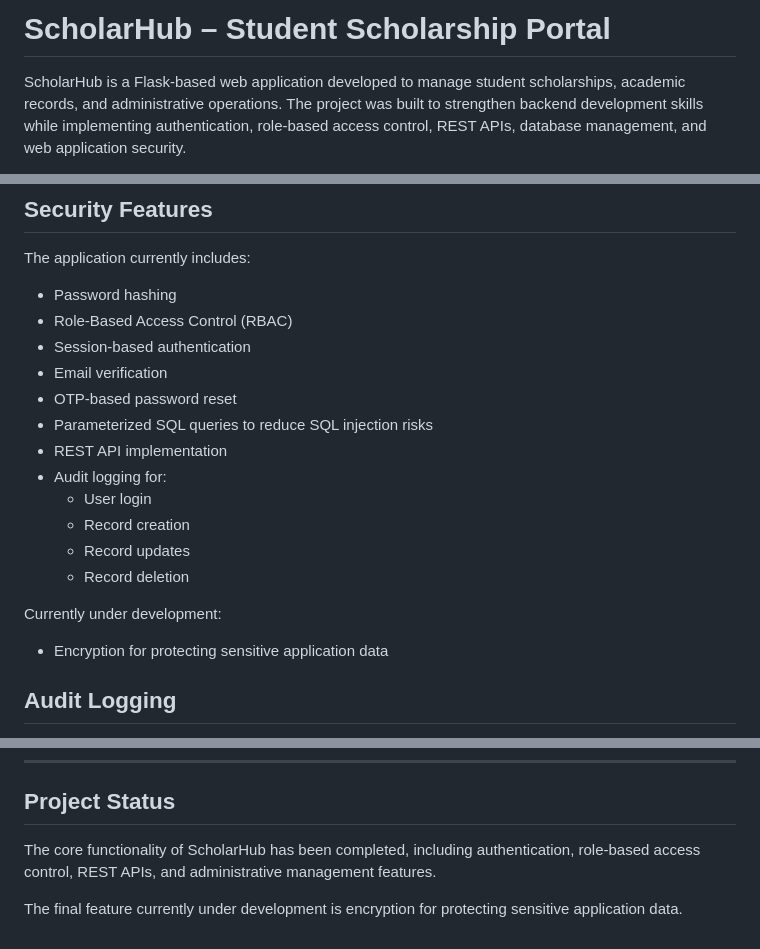
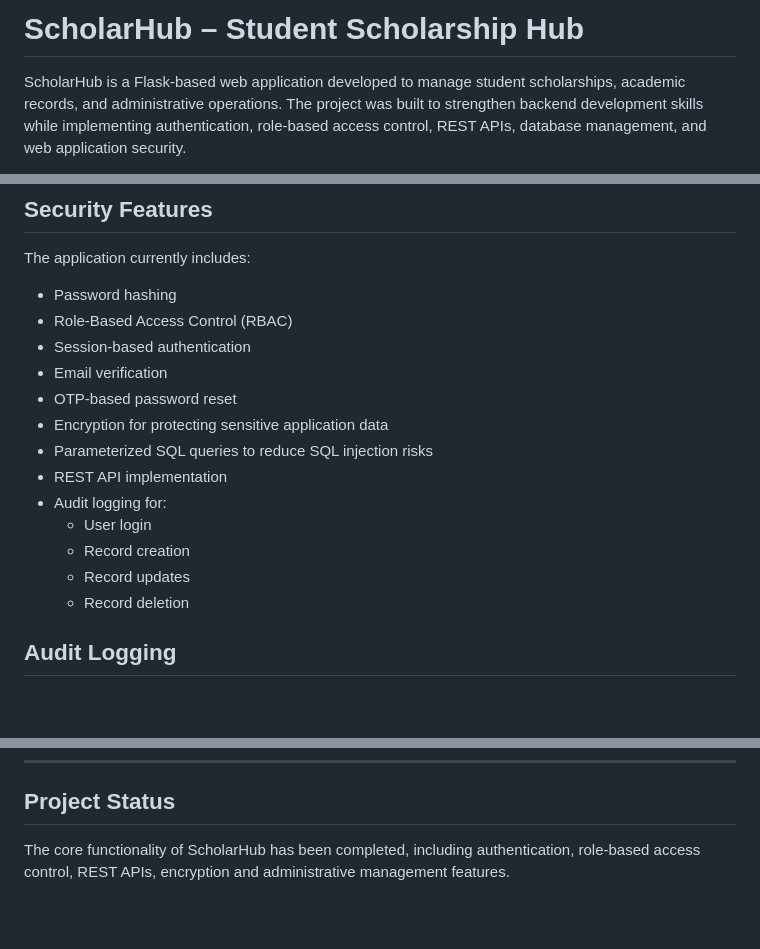
Before and after one commit to javeriazia26/Web_App_with_Flask, a Markdown page: Student Scholaship Hub App/Readme.md, 3 parts joined by grey strips. GitHub-like rendering; blank space fills up the shorter version.

Commit message:
Revise project name and update features in Readme
Updated the project name and added encryption feature to the Readme.

```diff
--- a/Student Scholaship Hub App/Readme.md
+++ b/Student Scholaship Hub App/Readme.md
@@ -1,4 +1,4 @@
-# ScholarHub – Student Scholarship Portal
+# ScholarHub – Student Scholarship Hub
 
 ScholarHub is a Flask-based web application developed to manage student scholarships, academic records, and administrative operations. The project was built to strengthen backend development skills while implementing authentication, role-based access control, REST APIs, database management, and web application security.
 
@@ -184,6 +185,7 @@ The application currently includes:
 - Session-based authentication
 - Email verification
 - OTP-based password reset
+- Encryption for protecting sensitive application data
 - Parameterized SQL queries to reduce SQL injection risks
 - REST API implementation
 - Audit logging for:
@@ -192,9 +194,6 @@ The application currently includes:
   - Record updates
   - Record deletion
 
-Currently under development:
-
-- Encryption for protecting sensitive application data
 
 ## Audit Logging
 
@@ -217,6 +216,4 @@ The project includes REST APIs for handling application data and supporting back
 
 ## Project Status
 
-The core functionality of ScholarHub has been completed, including authentication, role-based access control, REST APIs, and administrative management features.
-
-The final feature currently under development is encryption for protecting sensitive application data.
+The core functionality of ScholarHub has been completed, including authentication, role-based access control, REST APIs, encryption and administrative management features.
```
Also changed, not shown: other parts of Student Scholaship Hub App/Readme.md (+2 -1 lines).
